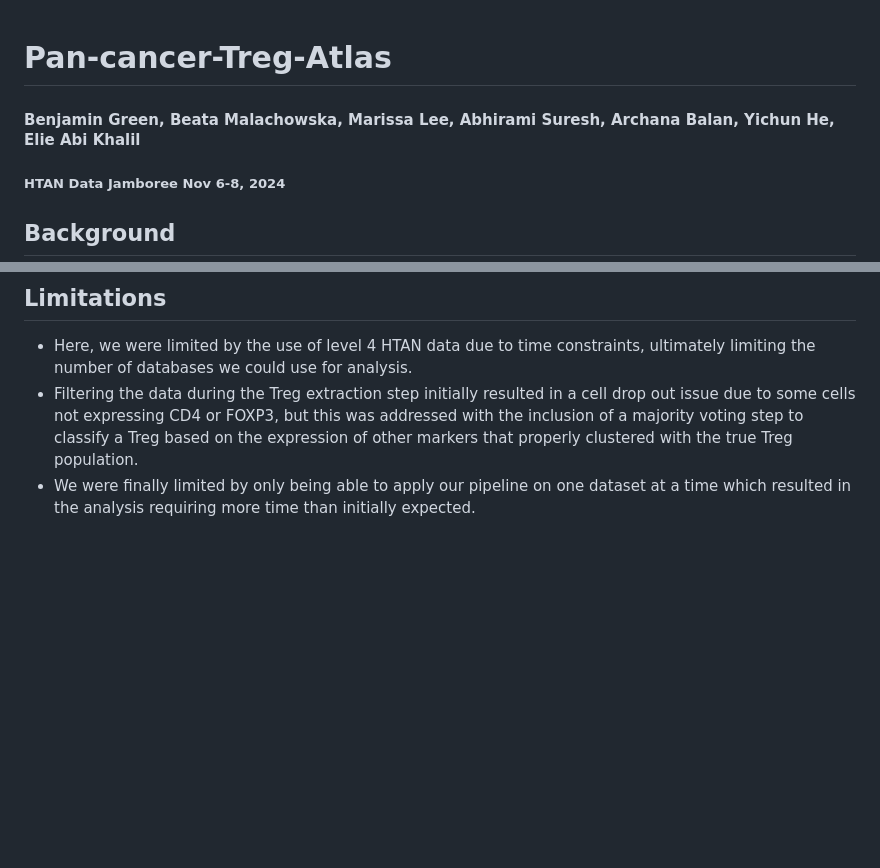
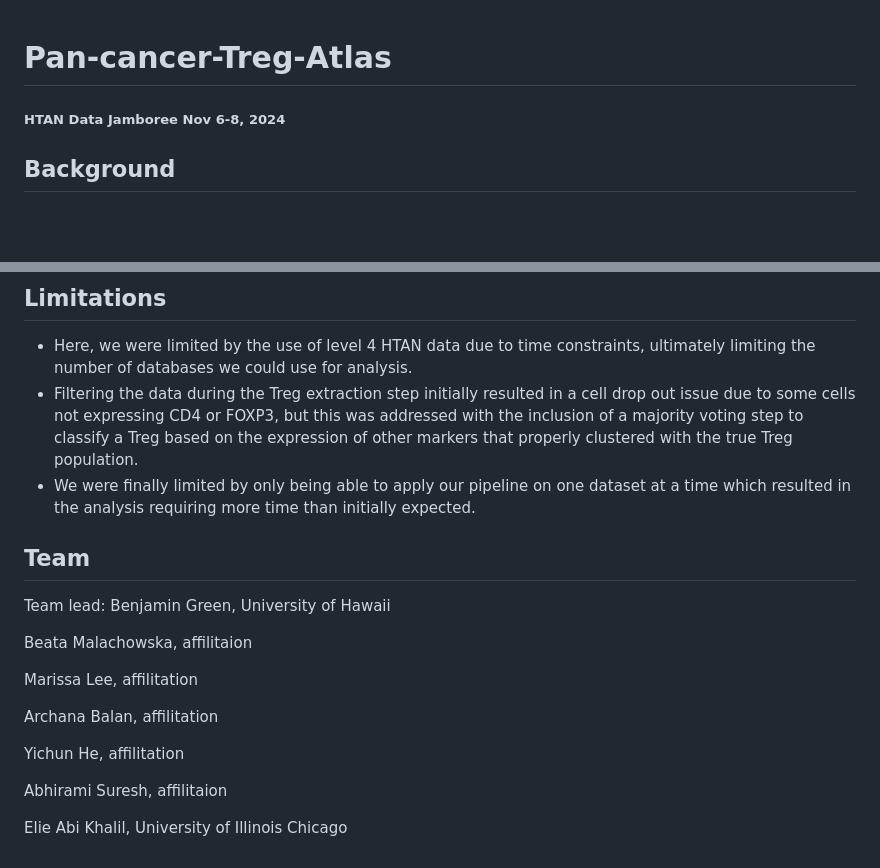
Before and after one commit to NCI-HTAN-Jamborees/Pan-cancer-Treg-Atlas, a Markdown page: README.md, 2 parts joined by grey strips. Rendered like a GitHub page; blank space fills up the shorter version.

```diff
--- a/README.md
+++ b/README.md
@@ -1,5 +1,4 @@
 # Pan-cancer-Treg-Atlas
-#### Benjamin Green, Beata Malachowska, Marissa Lee, Abhirami Suresh, Archana Balan, Yichun He, Elie Abi Khalil
 ##### HTAN Data Jamboree Nov 6-8, 2024
 ## Background
 Regulatory Tcells (Tregs) are a subset of CD4+ Tcells that overexpress the master transcription factor forkhead box protein P3 (FOXP3) and constitute the main Tcell population with an immunosuppressive profile. Tregs tend to suppress other immune cells in the context of cancer via several mechanisms of immune suppression. Enriching for Tregs has allowed investigators to identify various subtypes of this population but these subpopulations seem to behave differently in humans vs. other animal models and across tissue types [(Togashi et. al, 2019)](https://www.nature.com/articles/s41571-019-0175-7). This has encouraged the development of a Treg atlas that encompasses the diverse molecular profiles that characterize Tregs, but this has been limited by the fact that most Treg studies typically rely on data generated from bulk RNA sequencing which cannot properly capture the subtleties of this cell type. Here, we describe the creation of a Pan-Cancer-Treg Atlas by leveraging single cell databases from the Human Tumor Atlas Network (HTAN). The workflow (Fig.1.) and results are described below.
@@ -48,3 +47,18 @@ In the future, we hope to automate the pipeline for CellTypist to analyze and an
 - Here, we were limited by the use of level 4 HTAN data due to time constraints, ultimately limiting the number of databases we could use for analysis.
 - Filtering the data during the Treg extraction step initially resulted in a cell drop out issue due to some cells not expressing CD4 or FOXP3, but this was addressed with the inclusion of a majority voting step to classify a Treg based on the expression of other markers that properly clustered with the true Treg population.
 - We were finally limited by only being able to apply our pipeline on one dataset at a time which resulted in the analysis requiring more time than initially expected.
+
+## Team
+Team lead: Benjamin Green, University of Hawaii
+
+Beata Malachowska, affilitaion
+
+Marissa Lee, affilitation
+
+Archana Balan, affilitation
+
+Yichun He, affilitation
+
+Abhirami Suresh, affilitaion
+
+Elie Abi Khalil, University of Illinois Chicago
```
